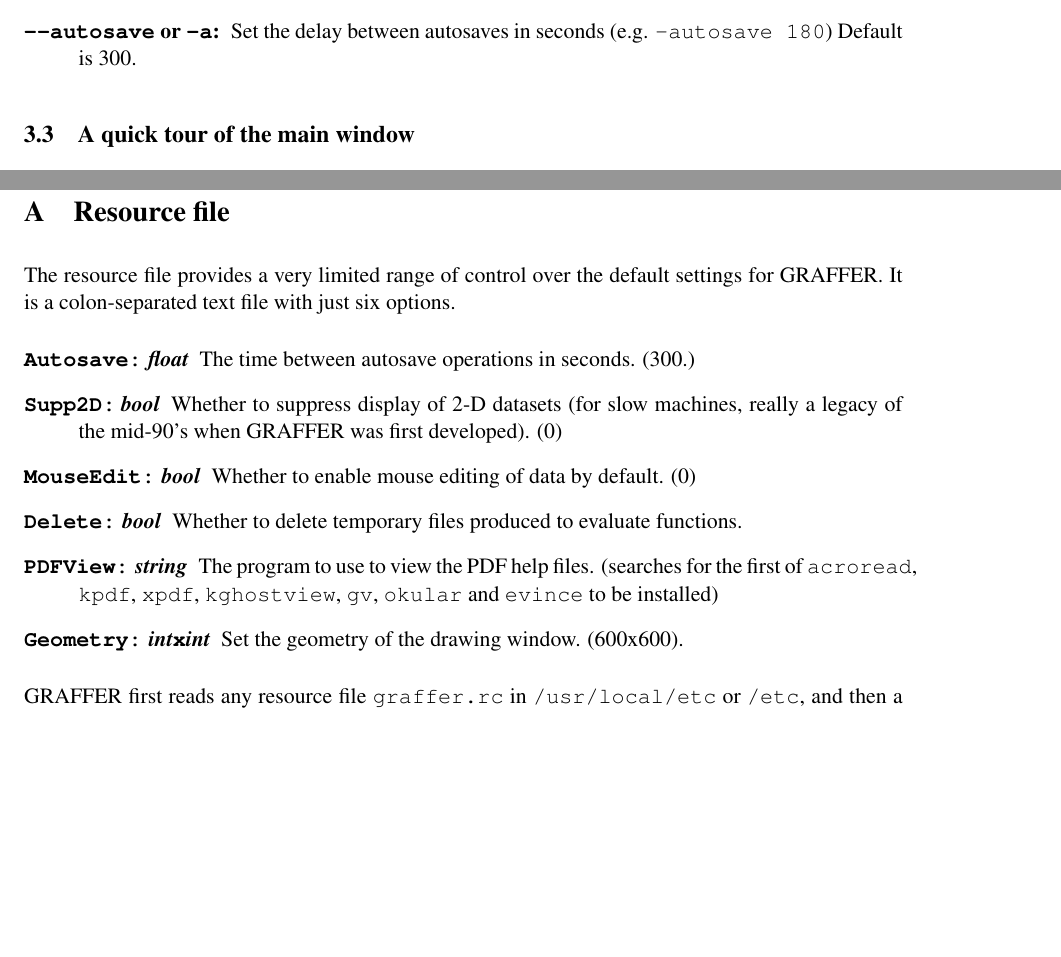
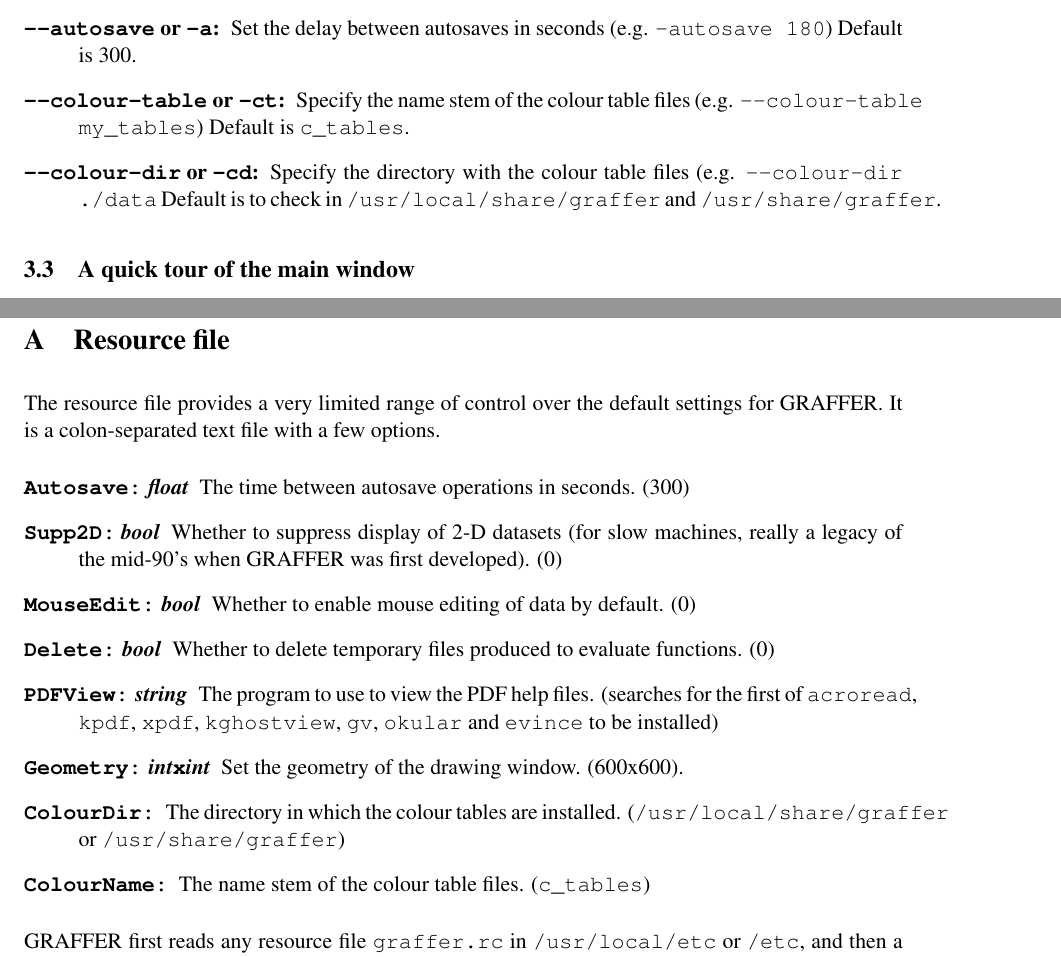
Before and after one commit to jtappin/graffer, a LaTeX document (Docs/Graffer.tex): two parts of pages 6 and 46 of 46, joined at a grey line, cut so that both start at the same text, the shorter picture padded with empty space. Compiled offline with pdfLaTeX.

Commit message:
Document new options, change CL options separators from _ to -

```diff
--- a/Docs/Graffer.tex
+++ b/Docs/Graffer.tex
@@ -203,6 +203,13 @@
   files (e.g. \texttt{-{}-pdf okular}).
 \item[\texttt{-{}-autosave} or \texttt{-a}:] Set the delay between
   autosaves in seconds (e.g. \texttt{--autosave 180}) Default is 300.
+\item[\texttt{-{}-colour-table} or \texttt{-ct}:] Specify the name stem
+  of the colour table files (e.g. \texttt{-{}-colour-table my\_tables})
+  Default is \texttt{c\_tables}.
+\item[\texttt{-{}-colour-dir} or \texttt{-cd}:] Specify the directory
+  with the colour table files (e.g. \texttt{-{}-colour-dir ./data}
+  Default is to check in \texttt{/usr/local/share/graffer} and
+  \texttt{/usr/share/graffer}.
 \end{description}
 
 \subsection{A quick tour of the main window}
@@ -2171,23 +2178,28 @@
 
 The resource file provides a very limited range of control
 over the default settings for GRAFFER. It is a colon-separated text
-file with just six options.
+file with a few options.
 \begin{description}
 \item[\texttt{Autosave:} \textit{float}] The time between autosave
-  operations in seconds. (300.)
+  operations in seconds. (300)
 \item[\texttt{Supp2D:} \textit{bool}] Whether to suppress display of
   2-D datasets (for slow machines, really a legacy of the
   mid-90's when GRAFFER was first developed). (0)
 \item[\texttt{MouseEdit:} \textit{bool}] Whether to enable mouse
   editing of data by default. (0)
 \item[\texttt{Delete:} \textit{bool}] Whether to delete temporary files
-  produced to evaluate functions.
+  produced to evaluate functions. (0)
 \item[\texttt{PDFView:} \textit{string}] The program to use to view the
   PDF help files. (searches for the first of \texttt{acroread},
   \texttt{kpdf}, \texttt{xpdf}, \texttt{kghostview}, \texttt{gv},
   \texttt{okular} and \texttt{evince} to be installed)
 \item[\texttt{Geometry:} \textit{int}\texttt{x}\textit{int}] Set the
   geometry of the drawing window. (600x600).
+\item[\texttt{ColourDir:}] The directory in which the colour tables are
+  installed. (\texttt{/usr/local/share/graffer} or
+  \texttt{/usr/share/graffer})
+\item[\texttt{ColourName:}] The name stem of the colour table
+  files. (\texttt{c\_tables})
 \end{description}
 
 GRAFFER first reads any resource file \texttt{graffer.rc} in
```
Also changed, not shown: 1 other file.
